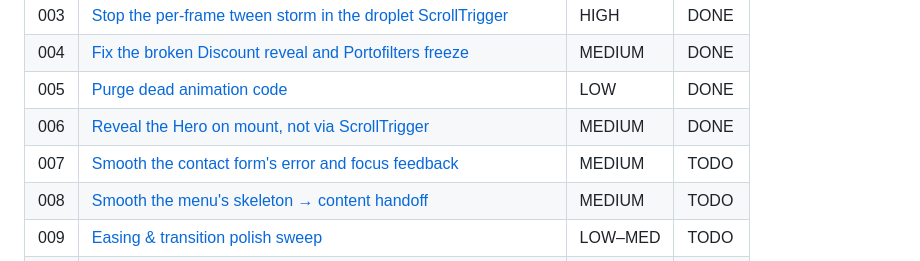
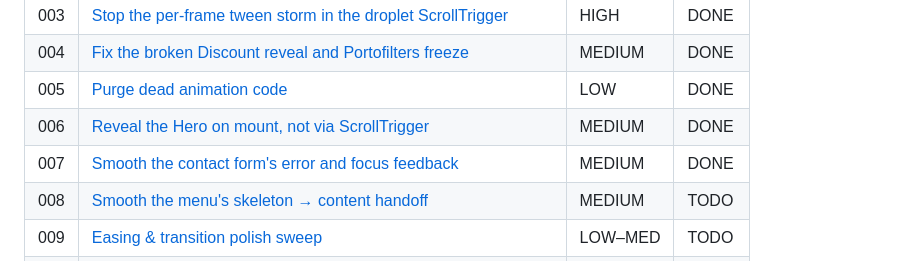
Before and after one commit to Tseku210/ubean, a Markdown page: plans/animations/README.md, the part around the change. Rendered like a GitHub page.

Commit message:
chore: mark plan 007-form-feedback-transitions DONE

```diff
--- a/plans/animations/README.md
+++ b/plans/animations/README.md
@@ -14,7 +14,7 @@ This is the **animation** plan set; the general codebase plan set lives one leve
 | 004 | [Fix the broken Discount reveal and Portofilters freeze](004-fix-broken-homepage-entrances.md) | MEDIUM | DONE |
 | 005 | [Purge dead animation code](005-purge-dead-animation-code.md) | LOW | DONE |
 | 006 | [Reveal the Hero on mount, not via ScrollTrigger](006-hero-mount-reveal.md) | MEDIUM | DONE |
-| 007 | [Smooth the contact form's error and focus feedback](007-form-feedback-transitions.md) | MEDIUM | TODO |
+| 007 | [Smooth the contact form's error and focus feedback](007-form-feedback-transitions.md) | MEDIUM | DONE |
 | 008 | [Smooth the menu's skeleton → content handoff](008-menu-loading-handoff.md) | MEDIUM | TODO |
 | 009 | [Easing & transition polish sweep](009-easing-transition-polish.md) | LOW–MED | TODO |
 | 010 | [Menu category switching via ClientRouter](010-menu-view-transitions.md) | MEDIUM | TODO |
```
Also changed, not shown: plans/animations/007-form-feedback-transitions.md (+1 -1 lines).
